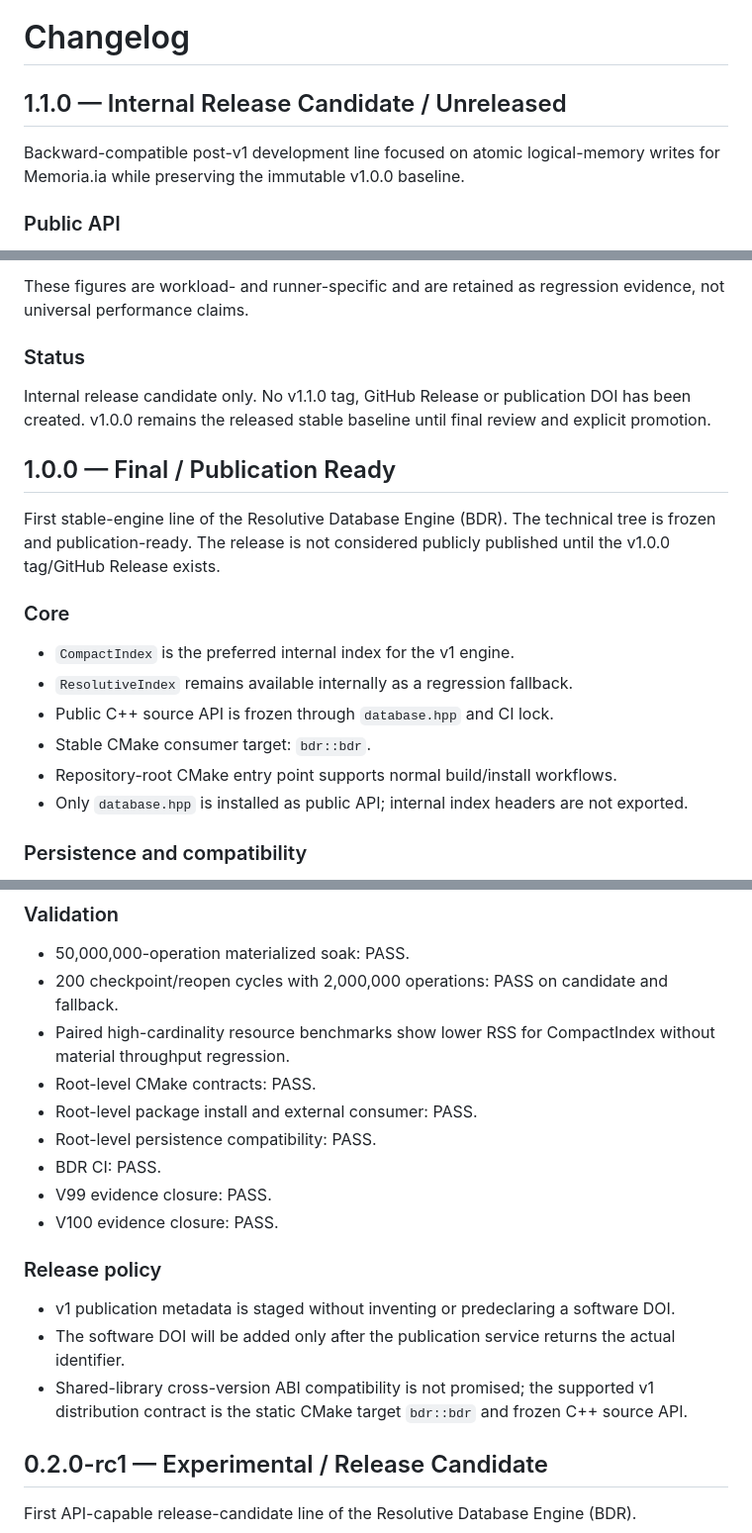
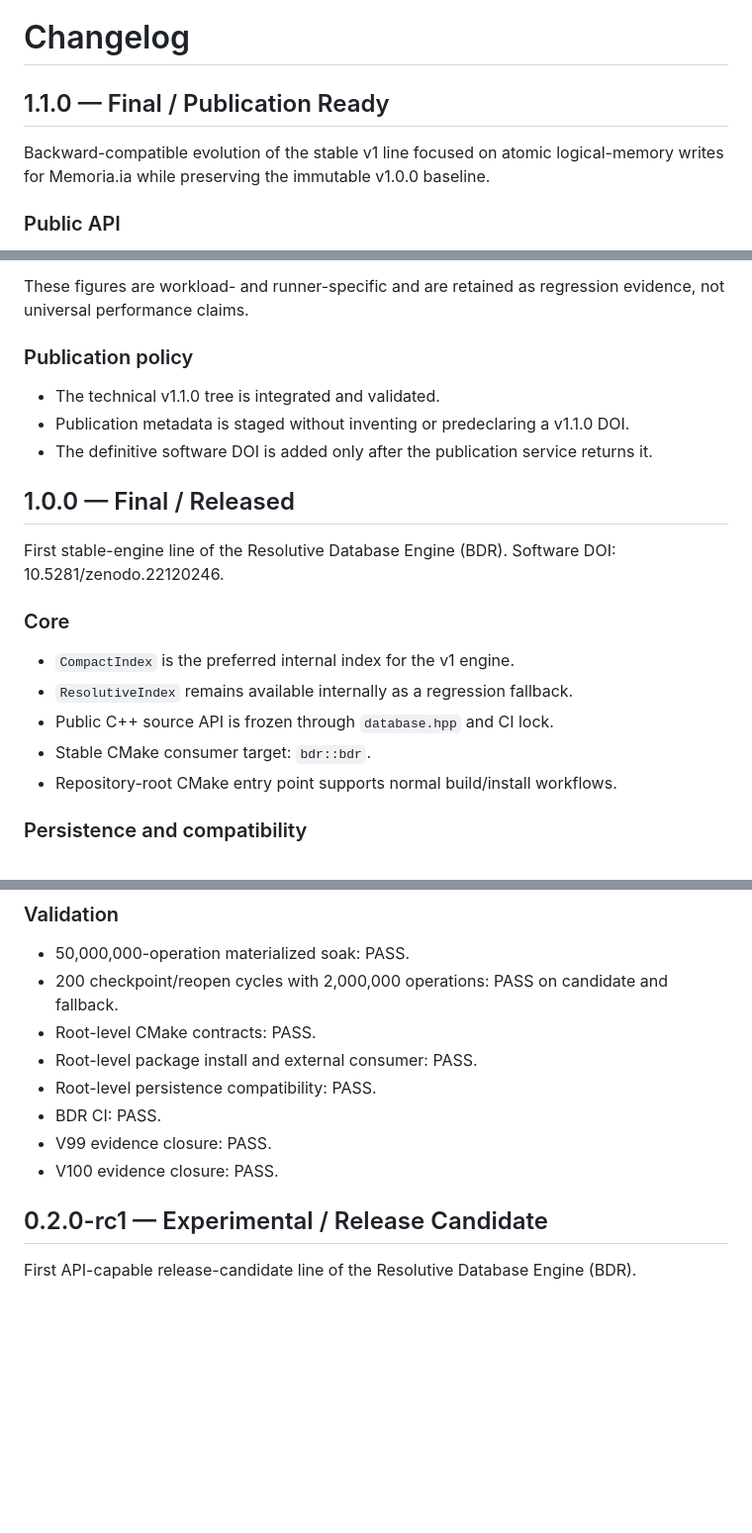
Before and after one commit to marceloroldao/resolutive-DB, a Markdown page: CHANGELOG.md, 3 parts joined by grey strips. Shown at 99% size. Drawn GitHub-style; blank space fills up the shorter version.

Commit message:
docs: finalize v1.1.0 changelog status

```diff
--- a/CHANGELOG.md
+++ b/CHANGELOG.md
@@ -1,8 +1,8 @@
 # Changelog
 
-## 1.1.0 — Internal Release Candidate / Unreleased
+## 1.1.0 — Final / Publication Ready
 
-Backward-compatible post-v1 development line focused on atomic logical-memory writes for Memoria.ia while preserving the immutable v1.0.0 baseline.
+Backward-compatible evolution of the stable v1 line focused on atomic logical-memory writes for Memoria.ia while preserving the immutable v1.0.0 baseline.
 
 ### Public API
 - Existing `bdr::Database` v1.0 source calls remain unchanged and continue to compile through the installed `bdr::bdr` target.
@@ -45,12 +49,14 @@ After V113 removed an unnecessary full-state copy from each recovered BDW4 batch
 
 These figures are workload- and runner-specific and are retained as regression evidence, not universal performance claims.
 
-### Status
-Internal release candidate only. No v1.1.0 tag, GitHub Release or publication DOI has been created. v1.0.0 remains the released stable baseline until final review and explicit promotion.
+### Publication policy
+- The technical v1.1.0 tree is integrated and validated.
+- Publication metadata is staged without inventing or predeclaring a v1.1.0 DOI.
+- The definitive software DOI is added only after the publication service returns it.
 
-## 1.0.0 — Final / Publication Ready
+## 1.0.0 — Final / Released
 
-First stable-engine line of the Resolutive Database Engine (BDR). The technical tree is frozen and publication-ready. The release is not considered publicly published until the v1.0.0 tag/GitHub Release exists.
+First stable-engine line of the Resolutive Database Engine (BDR). Software DOI: 10.5281/zenodo.22120246.
 
 ### Core
 - `CompactIndex` is the preferred internal index for the v1 engine.
@@ -58,7 +64,6 @@ First stable-engine line of the Resolutive Database Engine (BDR). The technical
 - Public C++ source API is frozen through `database.hpp` and CI lock.
 - Stable CMake consumer target: `bdr::bdr`.
 - Repository-root CMake entry point supports normal build/install workflows.
-- Only `database.hpp` is installed as public API; internal index headers are not exported.
 
 ### Persistence and compatibility
 - BDR3 snapshots preserved.
@@ -71,18 +76,12 @@ First stable-engine line of the Resolutive Database Engine (BDR). The technical
 ### Validation
 - 50,000,000-operation materialized soak: PASS.
 - 200 checkpoint/reopen cycles with 2,000,000 operations: PASS on candidate and fallback.
-- Paired high-cardinality resource benchmarks show lower RSS for CompactIndex without material throughput regression.
 - Root-level CMake contracts: PASS.
 - Root-level package install and external consumer: PASS.
 - Root-level persistence compatibility: PASS.
 - BDR CI: PASS.
 - V99 evidence closure: PASS.
 - V100 evidence closure: PASS.
-
-### Release policy
-- v1 publication metadata is staged without inventing or predeclaring a software DOI.
-- The software DOI will be added only after the publication service returns the actual identifier.
-- Shared-library cross-version ABI compatibility is not promised; the supported v1 distribution contract is the static CMake target `bdr::bdr` and frozen C++ source API.
 
 ## 0.2.0-rc1 — Experimental / Release Candidate
 
```
Also changed, not shown: other parts of CHANGELOG.md (+4 -0 lines).
